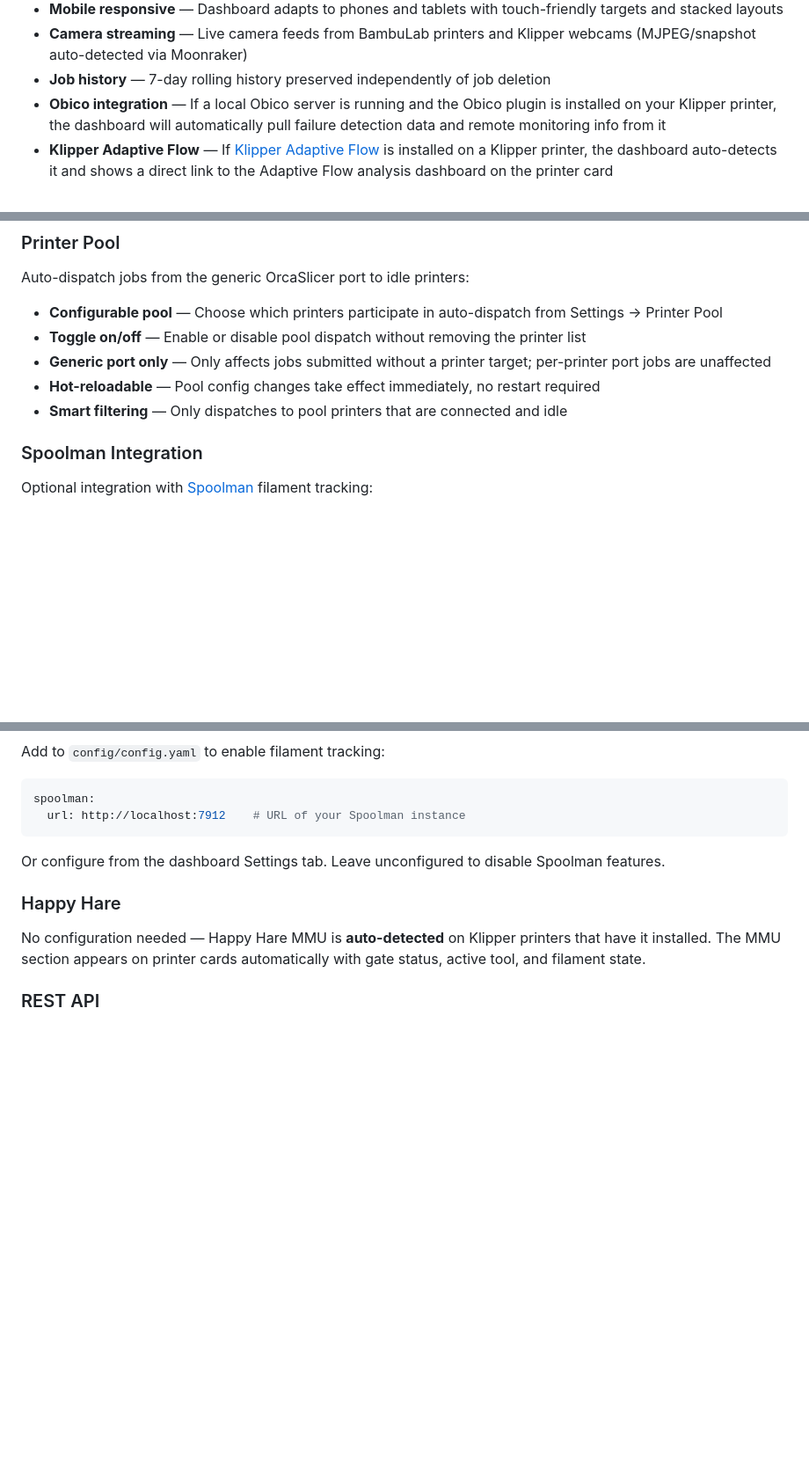
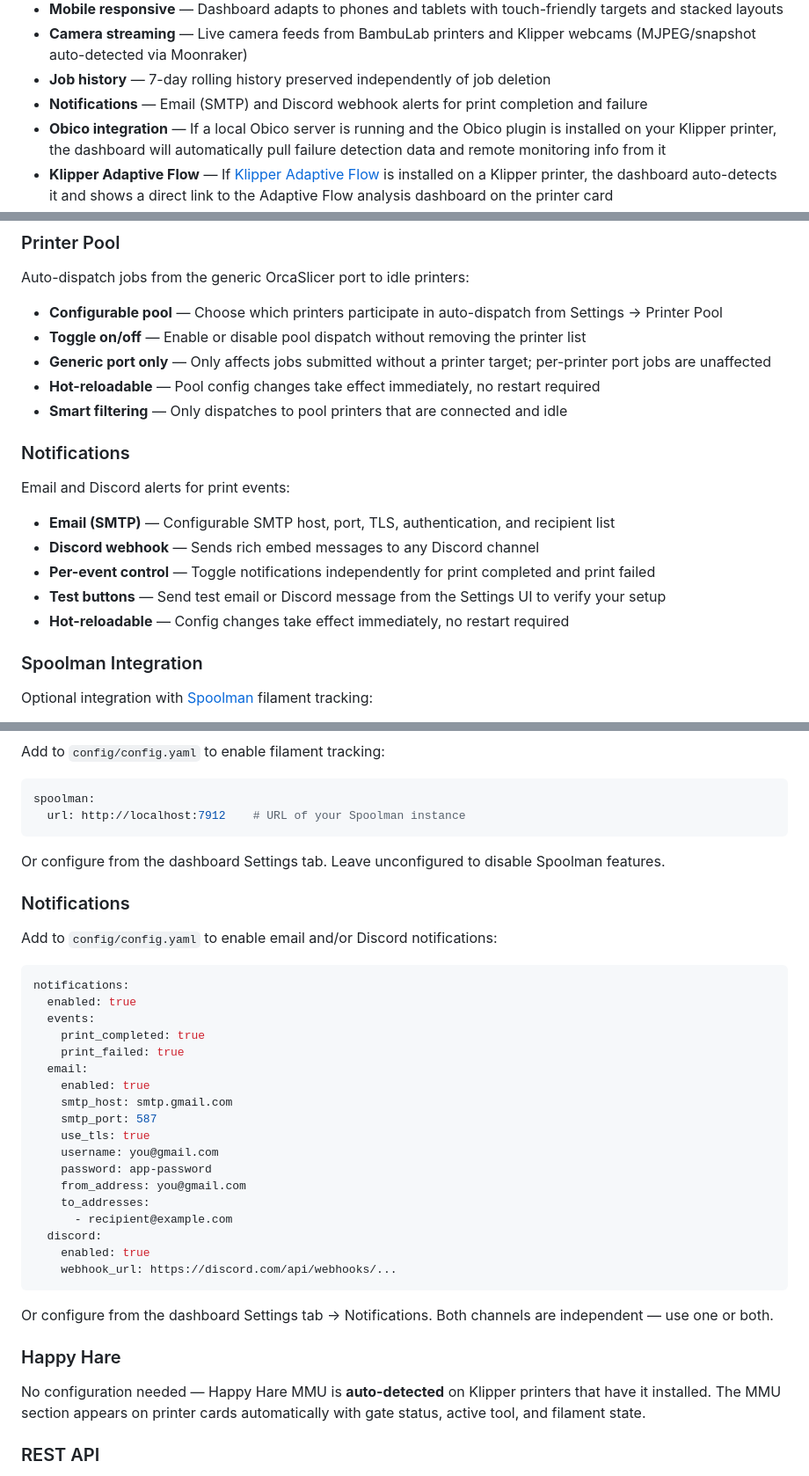
Before and after one commit to barnard704344/the-print-farm, a Markdown page: README.md, 3 parts joined by grey strips. Shown at 88% size. Rendered like a GitHub page; blank space fills up the shorter version.

Commit message:
Document notifications feature (email + Discord)

````diff
--- a/README.md
+++ b/README.md
@@ -17,6 +17,7 @@ A web-based print farm manager for **BambuLab** and **Klipper** 3D printers. Mon
 - **Mobile responsive** — Dashboard adapts to phones and tablets with touch-friendly targets and stacked layouts
 - **Camera streaming** — Live camera feeds from BambuLab printers and Klipper webcams (MJPEG/snapshot auto-detected via Moonraker)
 - **Job history** — 7-day rolling history preserved independently of job deletion
+- **Notifications** — Email (SMTP) and Discord webhook alerts for print completion and failure
 - **Obico integration** — If a local Obico server is running and the Obico plugin is installed on your Klipper printer, the dashboard will automatically pull failure detection data and remote monitoring info from it
 - **Klipper Adaptive Flow** — If [Klipper Adaptive Flow](https://github.com/barnard704344/Klipper-Adaptive-Flow) is installed on a Klipper printer, the dashboard auto-detects it and shows a direct link to the Adaptive Flow analysis dashboard on the printer card
 
@@ -61,6 +62,16 @@ Auto-dispatch jobs from the generic OrcaSlicer port to idle printers:
 - **Generic port only** — Only affects jobs submitted without a printer target; per-printer port jobs are unaffected
 - **Hot-reloadable** — Pool config changes take effect immediately, no restart required
 - **Smart filtering** — Only dispatches to pool printers that are connected and idle
+
+### Notifications
+
+Email and Discord alerts for print events:
+
+- **Email (SMTP)** — Configurable SMTP host, port, TLS, authentication, and recipient list
+- **Discord webhook** — Sends rich embed messages to any Discord channel
+- **Per-event control** — Toggle notifications independently for print completed and print failed
+- **Test buttons** — Send test email or Discord message from the Settings UI to verify your setup
+- **Hot-reloadable** — Config changes take effect immediately, no restart required
 
 ### Spoolman Integration
 
@@ -210,6 +221,33 @@ spoolman:
 
 Or configure from the dashboard Settings tab. Leave unconfigured to disable Spoolman features.
 
+### Notifications
+
+Add to `config/config.yaml` to enable email and/or Discord notifications:
+
+```yaml
+notifications:
+  enabled: true
+  events:
+    print_completed: true
+    print_failed: true
+  email:
+    enabled: true
+    smtp_host: smtp.gmail.com
+    smtp_port: 587
+    use_tls: true
+    username: you@gmail.com
+    password: app-password
+    from_address: you@gmail.com
+    to_addresses:
+      - recipient@example.com
+  discord:
+    enabled: true
+    webhook_url: https://discord.com/api/webhooks/...
+```
+
+Or configure from the dashboard Settings tab → Notifications. Both channels are independent — use one or both.
+
 ### Happy Hare
 
 No configuration needed — Happy Hare MMU is **auto-detected** on Klipper printers that have it installed. The MMU section appears on printer cards automatically with gate status, active tool, and filament state.
````
